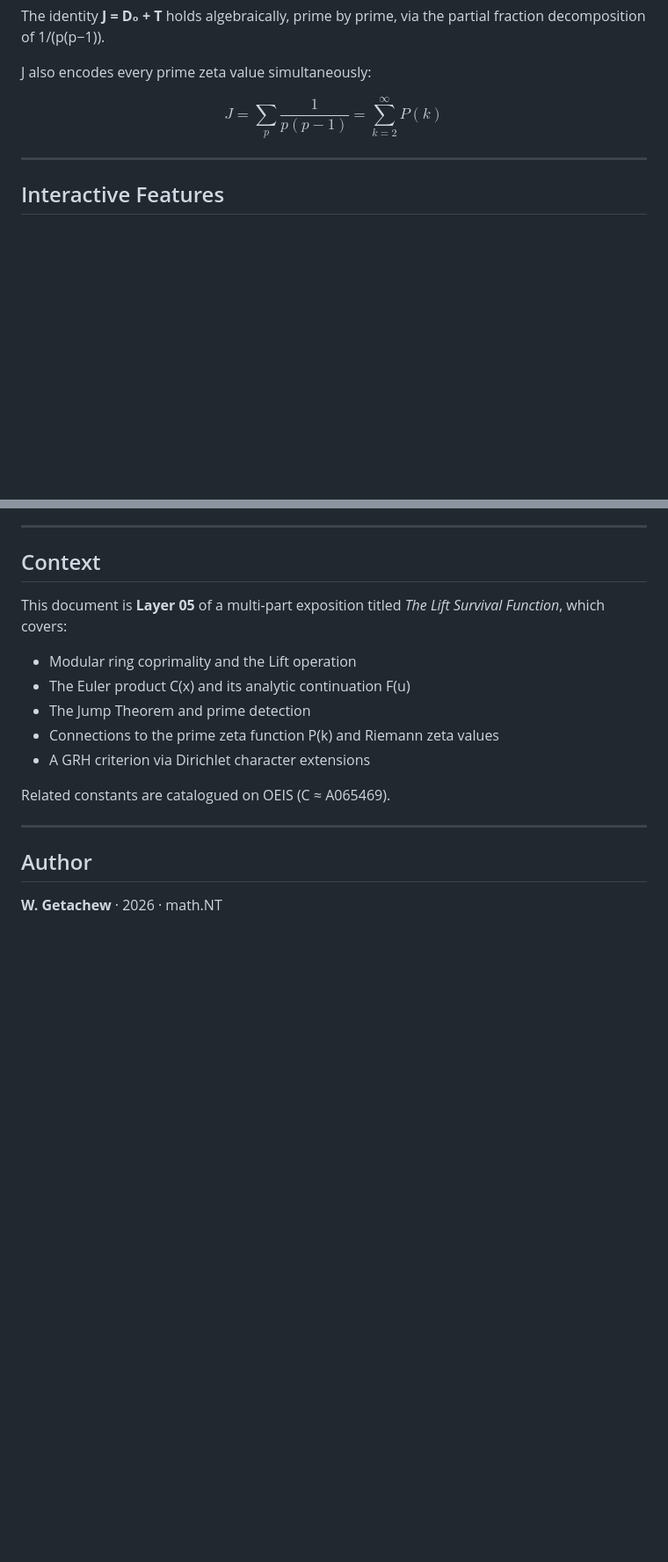
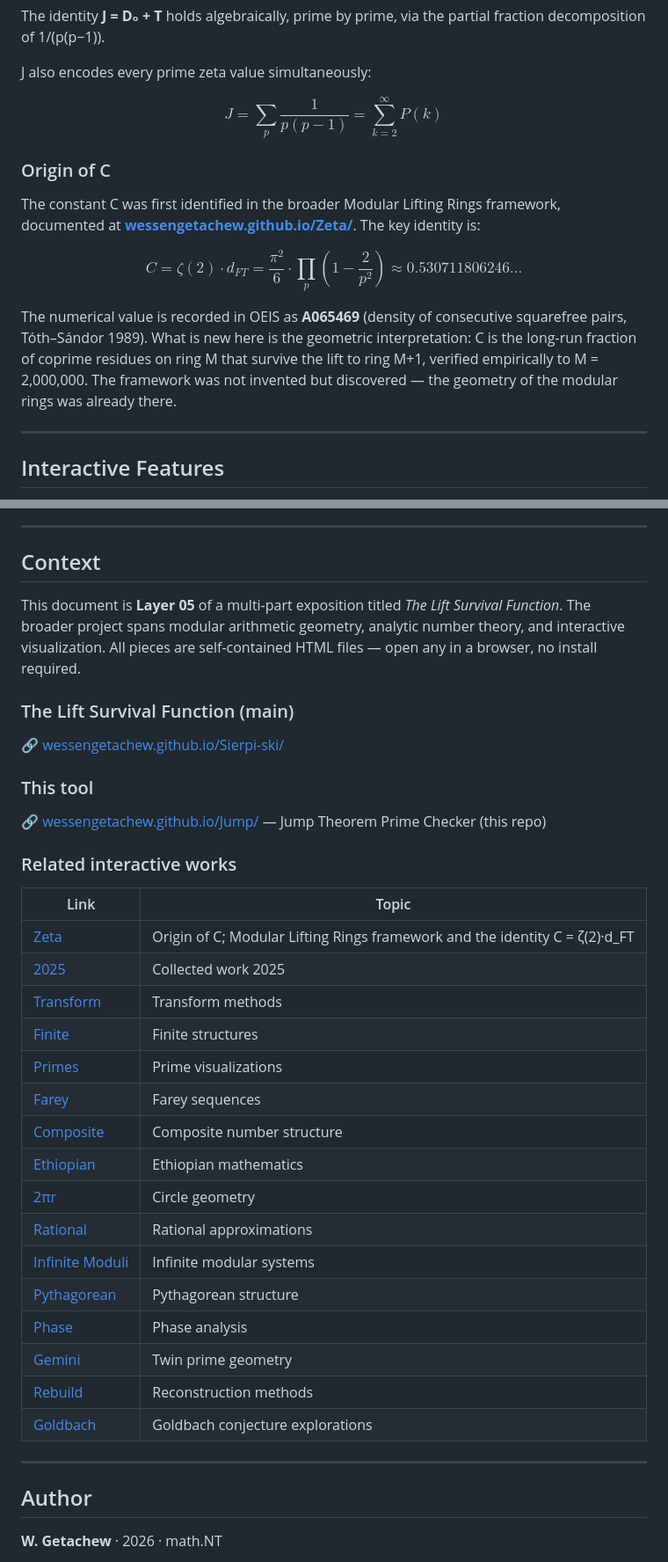
Before and after one commit to wessengetachew/Jump, a Markdown page: README.md, 2 parts joined by grey strips. Shown at 88% size. Drawn GitHub-style; blank space fills up the shorter version.

Commit message:
Enhance README with links and additional context
Added links to live demo and related works, and expanded on the origin of constant C.

```diff
--- a/README.md
+++ b/README.md
@@ -68,6 +69,14 @@ J also encodes every prime zeta value simultaneously:
 
 $$J = \sum_{p} \frac{1}{p(p-1)} = \sum_{k=2}^{\infty} P(k)$$
 
+### Origin of C
+
+The constant C was first identified in the broader Modular Lifting Rings framework, documented at [**wessengetachew.github.io/Zeta/**](https://wessengetachew.github.io/Zeta/). The key identity is:
+
+$$C = \zeta(2) \cdot d_{FT} = \frac{\pi^2}{6} \cdot \prod_p \left(1 - \frac{2}{p^2}\right) \approx 0.530711806246\ldots$$
+
+The numerical value is recorded in OEIS as **A065469** (density of consecutive squarefree pairs, Tóth–Sándor 1989). What is new here is the geometric interpretation: C is the long-run fraction of coprime residues on ring M that survive the lift to ring M+1, verified empirically to M = 2,000,000. The framework was not invented but discovered — the geometry of the modular rings was already there.
+
 ---
 
 ## Interactive Features
@@ -117,15 +126,34 @@ No npm, no bundler, no framework. Pure HTML/CSS/JS.
 
 ## Context
 
-This document is **Layer 05** of a multi-part exposition titled *The Lift Survival Function*, which covers:
+This document is **Layer 05** of a multi-part exposition titled *The Lift Survival Function*. The broader project spans modular arithmetic geometry, analytic number theory, and interactive visualization. All pieces are self-contained HTML files — open any in a browser, no install required.
 
-- Modular ring coprimality and the Lift operation
-- The Euler product C(x) and its analytic continuation F(u)
-- The Jump Theorem and prime detection
-- Connections to the prime zeta function P(k) and Riemann zeta values
-- A GRH criterion via Dirichlet character extensions
+### The Lift Survival Function (main)
+🔗 [wessengetachew.github.io/Sierpi-ski/](https://wessengetachew.github.io/Sierpi-ski/)
 
-Related constants are catalogued on OEIS (C ≈ A065469).
+### This tool
+🔗 [wessengetachew.github.io/Jump/](https://wessengetachew.github.io/Jump/) — Jump Theorem Prime Checker (this repo)
+
+### Related interactive works
+
+| Link | Topic |
+|------|-------|
+| [Zeta](https://wessengetachew.github.io/Zeta/) | Origin of C; Modular Lifting Rings framework and the identity C = ζ(2)·d_FT |
+| [2025](https://wessengetachew.github.io/2025/) | Collected work 2025 |
+| [Transform](https://wessengetachew.github.io/Transform/) | Transform methods |
+| [Finite](https://wessengetachew.github.io/finite/) | Finite structures |
+| [Primes](https://wessengetachew.github.io/Primes/) | Prime visualizations |
+| [Farey](https://wessengetachew.github.io/Farey/) | Farey sequences |
+| [Composite](https://wessengetachew.github.io/Composite/) | Composite number structure |
+| [Ethiopian](https://wessengetachew.github.io/Ethiopian/) | Ethiopian mathematics |
+| [2πr](https://wessengetachew.github.io/2pir/) | Circle geometry |
+| [Rational](https://wessengetachew.github.io/Rational-/) | Rational approximations |
+| [Infinite Moduli](https://wessengetachew.github.io/Infinitemoduli/) | Infinite modular systems |
+| [Pythagorean](https://wessengetachew.github.io/Pythagorean-/) | Pythagorean structure |
+| [Phase](https://wessengetachew.github.io/Phase/) | Phase analysis |
+| [Gemini](https://wessengetachew.github.io/Gemini/) | Twin prime geometry |
+| [Rebuild](https://wessengetachew.github.io/Rebuild/) | Reconstruction methods |
+| [Goldbach](https://wessengetachew.github.io/Goldbach/) | Goldbach conjecture explorations |
 
 ---
 
```
Also changed, not shown: other parts of README.md (+2 -1 lines).
